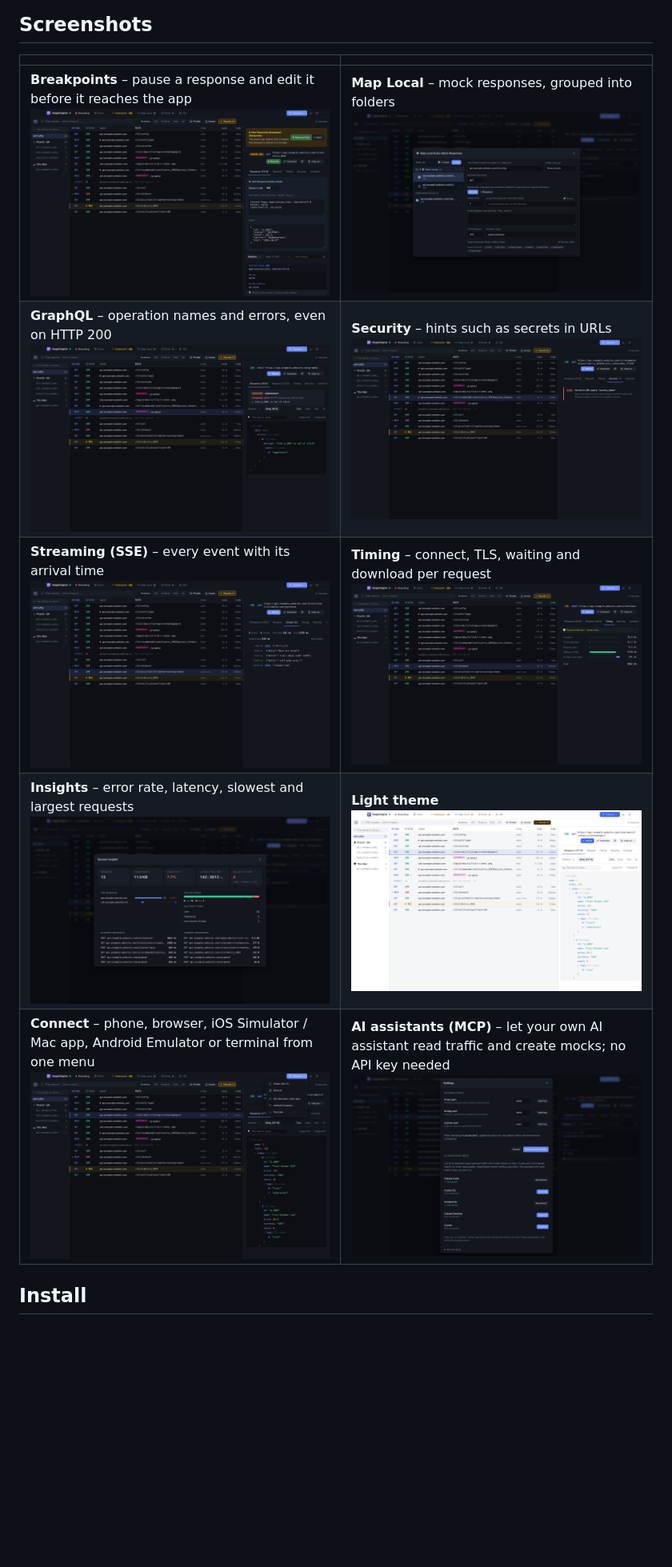
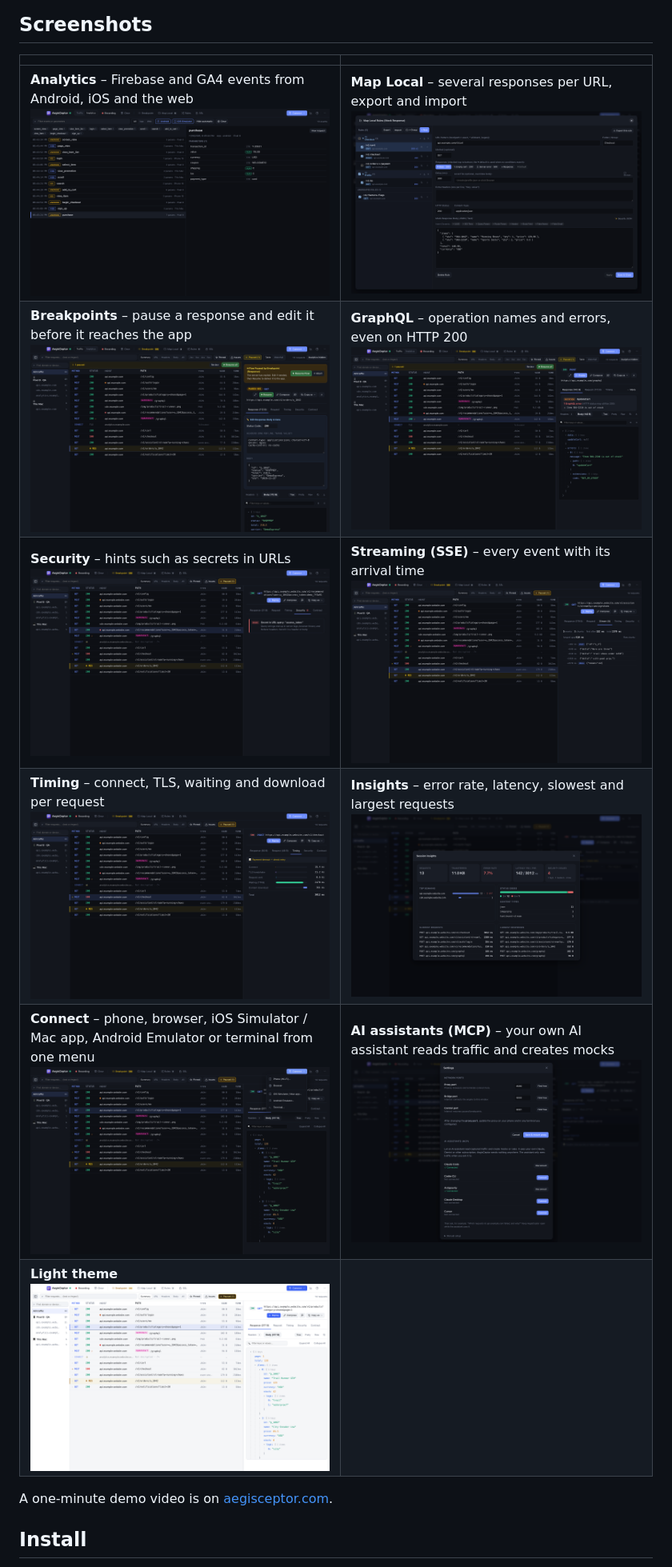
Before and after one commit to jimmyleonardo/aegis-ceptor-releases, a Markdown page: README.md, the part around one of its changes. Shown at 80% size. Rendered like a GitHub page; pictures changed too: screenshots/02-breakpoint.png, screenshots/03-graphql-error.png, screenshots/08-map-local.png; blank space fills up the shorter version.

Commit message:
README: feature overview instead of per-version notes, new screenshots (Analytics, Map Local, traffic, breakpoint, GraphQL), links to aegisceptor.com

```diff
--- a/README.md
+++ b/README.md
@@ -36,11 +89,14 @@ click, session files, Copy as cURL / fetch / Python / Swift / Kotlin, WebSocket
 
 | | |
 |---|---|
-| **Breakpoints** – pause a response and edit it before it reaches the app<br>![Breakpoint](screenshots/02-breakpoint.png) | **Map Local** – mock responses, grouped into folders<br>![Map Local](screenshots/08-map-local.png) |
-| **GraphQL** – operation names and errors, even on HTTP 200<br>![GraphQL error](screenshots/03-graphql-error.png) | **Security** – hints such as secrets in URLs<br>![Security](screenshots/04-security.png) |
-| **Streaming (SSE)** – every event with its arrival time<br>![SSE stream](screenshots/05-sse-stream.png) | **Timing** – connect, TLS, waiting and download per request<br>![Timing](screenshots/06-timing.png) |
-| **Insights** – error rate, latency, slowest and largest requests<br>![Insights](screenshots/07-insights.png) | **Light theme**<br>![Light theme](screenshots/09-light-theme.png) |
-| **Connect** – phone, browser, iOS Simulator / Mac app, Android Emulator or terminal from one menu<br>![Connect menu](screenshots/10-connect-menu.png) | **AI assistants (MCP)** – let your own AI assistant read traffic and create mocks; no API key needed<br>![AI assistants](screenshots/11-mcp-assistants.png) |
+| **Analytics** – Firebase and GA4 events from Android, iOS and the web<br>![Analytics](screenshots/12-analytics.png) | **Map Local** – several responses per URL, export and import<br>![Map Local](screenshots/08-map-local.png) |
+| **Breakpoints** – pause a response and edit it before it reaches the app<br>![Breakpoint](screenshots/02-breakpoint.png) | **GraphQL** – operation names and errors, even on HTTP 200<br>![GraphQL error](screenshots/03-graphql-error.png) |
+| **Security** – hints such as secrets in URLs<br>![Security](screenshots/04-security.png) | **Streaming (SSE)** – every event with its arrival time<br>![SSE stream](screenshots/05-sse-stream.png) |
+| **Timing** – connect, TLS, waiting and download per request<br>![Timing](screenshots/06-timing.png) | **Insights** – error rate, latency, slowest and largest requests<br>![Insights](screenshots/07-insights.png) |
+| **Connect** – phone, browser, iOS Simulator / Mac app, Android Emulator or terminal from one menu<br>![Connect menu](screenshots/10-connect-menu.png) | **AI assistants (MCP)** – your own AI assistant reads traffic and creates mocks<br>![AI assistants](screenshots/11-mcp-assistants.png) |
+| **Light theme**<br>![Light theme](screenshots/09-light-theme.png) | |
+
+A one-minute demo video is on [aegisceptor.com](https://aegisceptor.com/#demo).
 
 ## Install
 
```
Also changed, not shown: other parts of README.md (+83 -29 lines), screenshots/01-traffic-json.png.
